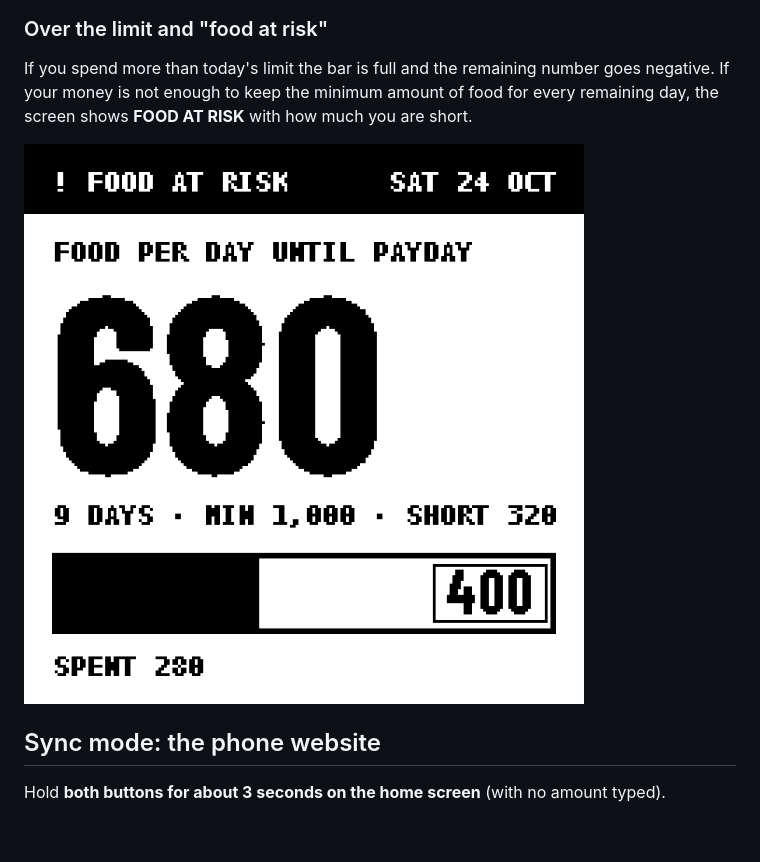
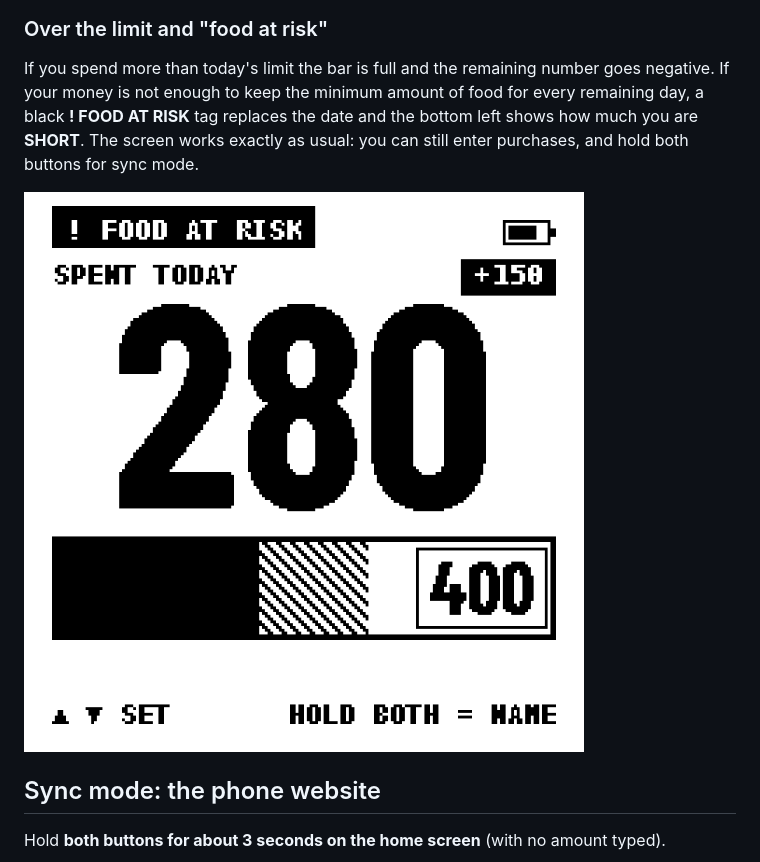
Before and after one commit to juncho26/SpendBox, a Markdown page: docs/user-guide.md, the part around the change. Drawn GitHub-style; pictures changed too: docs/images/screen-food-at-risk.png; blank space fills up the shorter version.

```diff
--- a/docs/user-guide.md
+++ b/docs/user-guide.md
@@ -47,7 +47,7 @@ If you track a credit card, the device assumes **card** while the card still has
 
 ### Over the limit and "food at risk"
 
-If you spend more than today's limit the bar is full and the remaining number goes negative. If your money is not enough to keep the minimum amount of food for every remaining day, the screen shows **FOOD AT RISK** with how much you are short.
+If you spend more than today's limit the bar is full and the remaining number goes negative. If your money is not enough to keep the minimum amount of food for every remaining day, a black **! FOOD AT RISK** tag replaces the date and the bottom left shows how much you are **SHORT**. The screen works exactly as usual: you can still enter purchases, and hold both buttons for sync mode.
 
 ![Food at risk](images/screen-food-at-risk.png)
 
```
Also changed, not shown: 3 other files.
